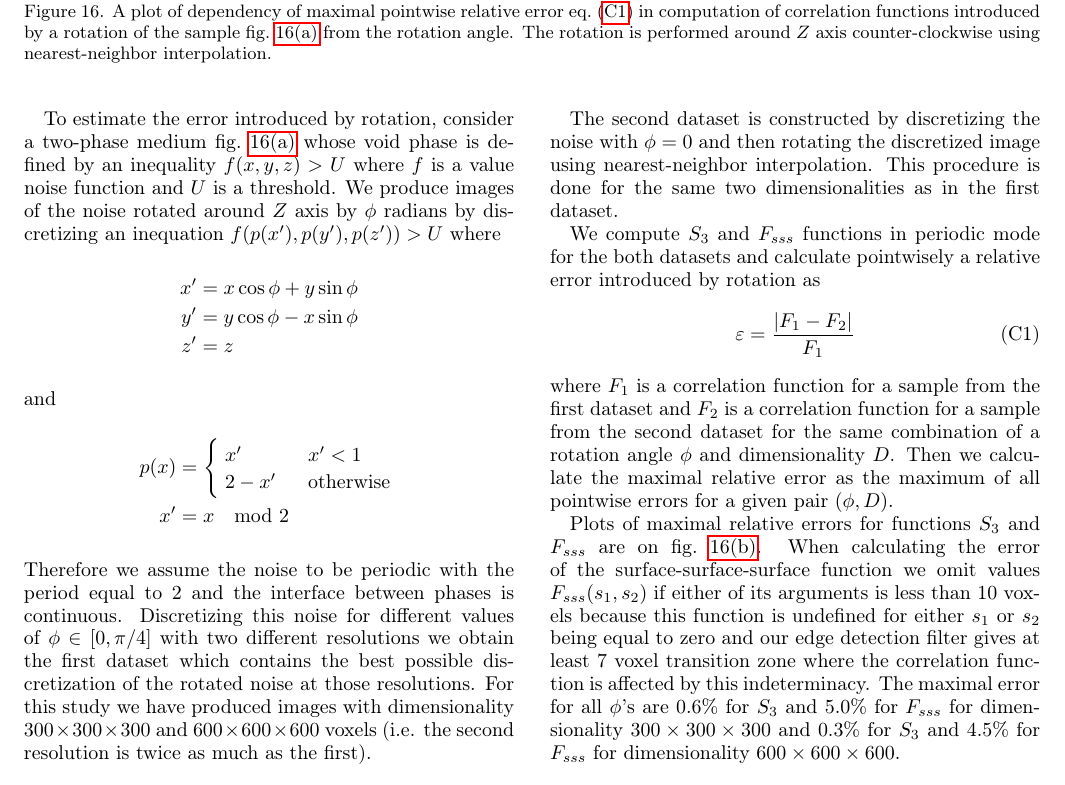
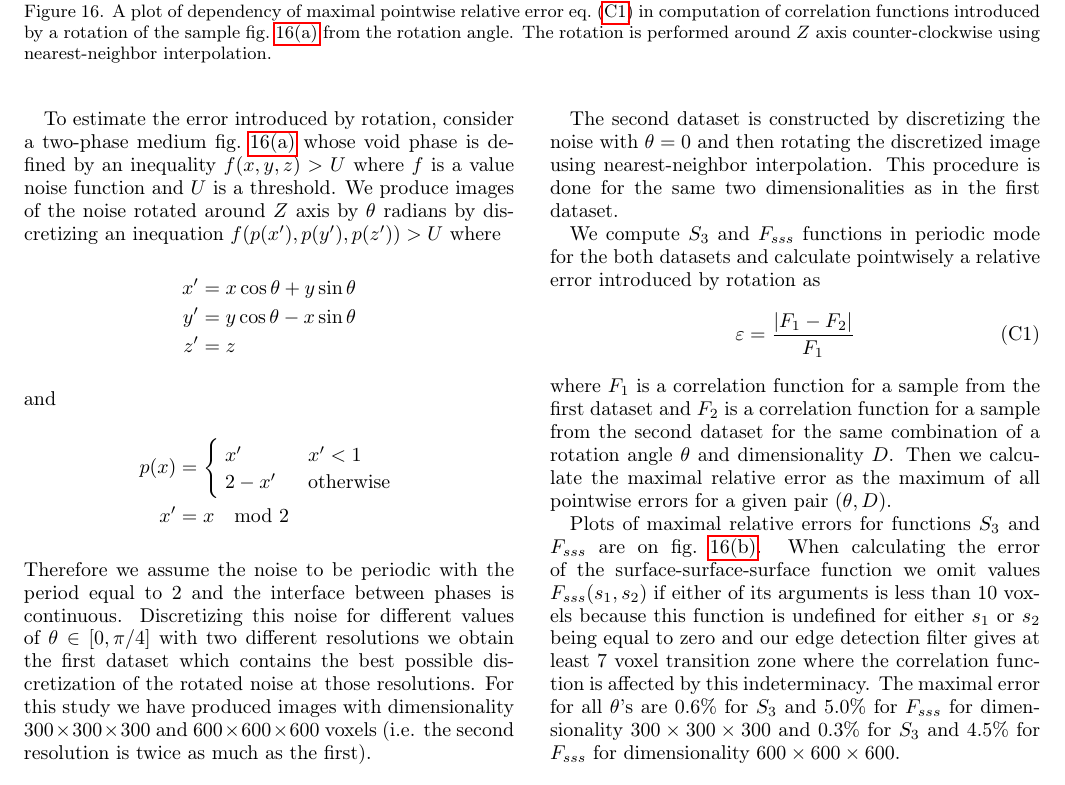
Before and after one commit to fatimp/three-point-paper, a LaTeX paper (paper.tex): part of page 16 of 18, cut so that both start at the same text. Compiled offline with pdfLaTeX.

Commit message:
Replace ϕ with θ

```diff
--- a/paper.tex
+++ b/paper.tex
@@ -1059,12 +1059,12 @@ affected by rotation.
 To estimate the error introduced by rotation, consider a two-phase medium
 \cref{fig:roterror-noise} whose void phase is defined by an inequality
 $f(x, y, z) > U$ where $f$ is a value noise function and $U$ is a threshold. We
-produce images of the noise rotated around $Z$ axis by $\phi$ radians by
+produce images of the noise rotated around $Z$ axis by $\theta$ radians by
 discretizing an inequation $f(p(x'), p(y'), p(z')) > U$ where
 \begin{equation*}
   \begin{aligned}
-    x' &= x \cos \phi + y \sin \phi \\
-    y' &= y \cos \phi - x \sin \phi \\
+    x' &= x \cos \theta + y \sin \theta \\
+    y' &= y \cos \theta - x \sin \theta \\
     z' &= z
   \end{aligned}
 \end{equation*}
@@ -1082,13 +1082,13 @@ and
 \end{equation*}
 Therefore we assume the noise to be periodic with the period equal to $2$ and
 the interface between phases is continuous. Discretizing this noise for
-different values of $\phi \in [0, \pi/4]$ with two different resolutions we
+different values of $\theta \in [0, \pi/4]$ with two different resolutions we
 obtain the first dataset which contains the best possible discretization of the
 rotated noise at those resolutions. For this study we have produced images with
 dimensionality $300 \times 300 \times 300$ and $600 \times 600 \times 600$
 voxels (i.e. the second resolution is twice as much as the first).
 
-The second dataset is constructed by discretizing the noise with $\phi = 0$ and
+The second dataset is constructed by discretizing the noise with $\theta = 0$ and
 then rotating the discretized image using nearest-neighbor interpolation. This
 procedure is done for the same two dimensionalities as in the first dataset.
 
```
Also changed, not shown: images/roterror.png, paper.tex (6 more changed lines), 1 other file.
